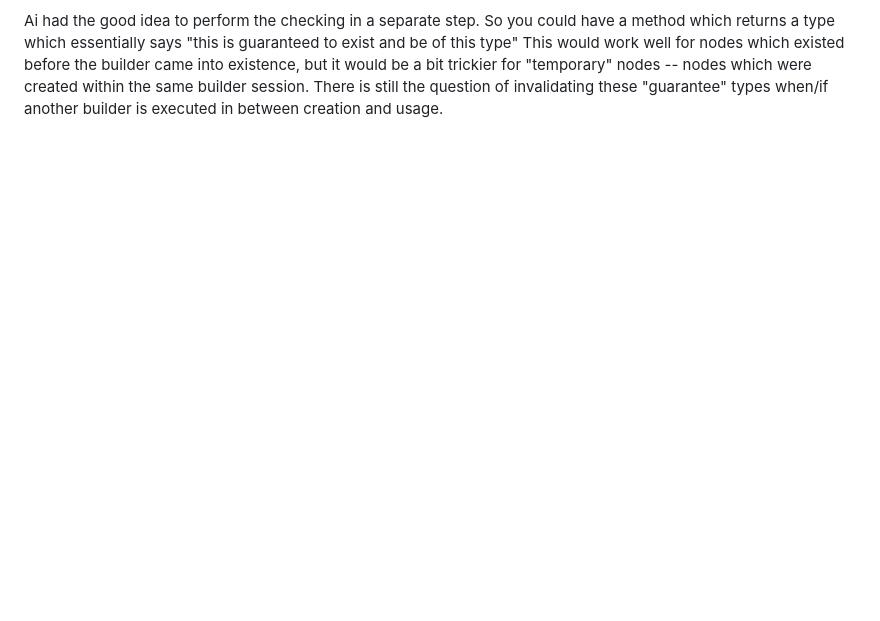
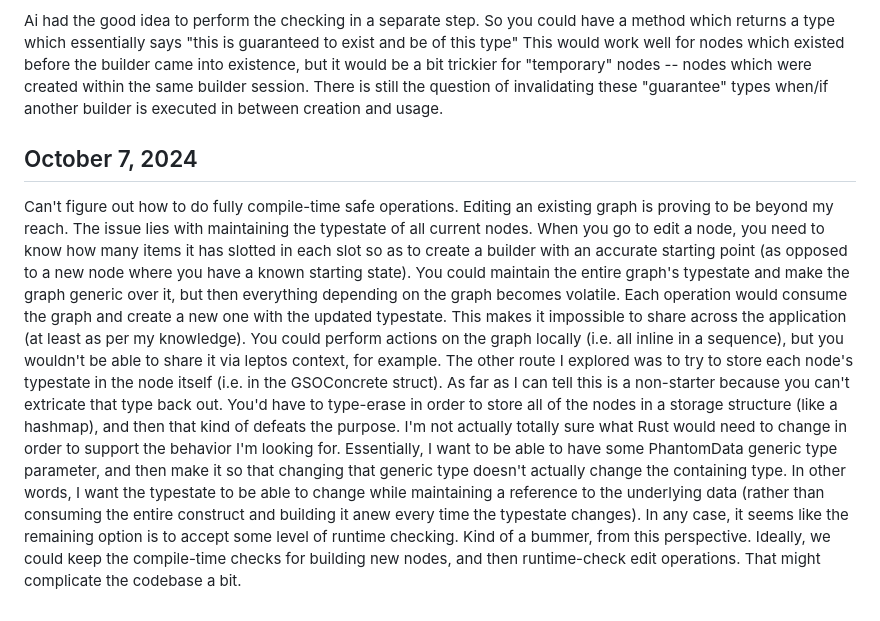
Before and after one commit to reedwoodruff/molecule_schema, a Markdown page: devlog.md, the part around the change. Rendered like a GitHub page; blank space fills up the shorter version.

Commit message:
Document failure

```diff
--- a/devlog.md
+++ b/devlog.md
@@ -446,3 +446,13 @@ But! This would require then that every builder method would need to return a Re
 Ai had the good idea to perform the checking in a separate step. So you could have a method which returns a type which essentially says "this is guaranteed to exist and be of this type"
 This would work well for nodes which existed before the builder came into existence, but it would be a bit trickier for "temporary" nodes -- nodes which were created within the same builder session.
 There is still the question of invalidating these "guarantee" types when/if another builder is executed in between creation and usage.
+
+## October 7, 2024
+Can't figure out how to do fully compile-time safe operations. Editing an existing graph is proving to be beyond my reach.
+The issue lies with maintaining the typestate of all current nodes. When you go to edit a node, you need to know how many items it has slotted in each slot so as to create a builder with an accurate starting point (as opposed to a new node where you have a known starting state).
+You could maintain the entire graph's typestate and make the graph generic over it, but then everything depending on the graph becomes volatile. Each operation would consume the graph and create a new one with the updated typestate. This makes it impossible to share across the application (at least as per my knowledge). You could perform actions on the graph locally (i.e. all inline in a sequence), but you wouldn't be able to share it via leptos context, for example.
+The other route I explored was to try to store each node's typestate in the node itself (i.e. in the GSOConcrete struct). As far as I can tell this is a non-starter because you can't extricate that type back out. You'd have to type-erase in order to store all of the nodes in a storage structure (like a hashmap), and then that kind of defeats the purpose.
+I'm not actually totally sure what Rust would need to change in order to support the behavior I'm looking for. Essentially, I want to be able to have some PhantomData generic type parameter, and then make it so that changing that generic type doesn't actually change the containing type. In other words, I want the typestate to be able to change while maintaining a reference to the underlying data (rather than consuming the entire construct and building it anew every time the typestate changes).
+In any case, it seems like the remaining option is to accept some level of runtime checking. Kind of a bummer, from this perspective.
+Ideally, we could keep the compile-time checks for building new nodes, and then runtime-check edit operations.
+That might complicate the codebase a bit.
```
